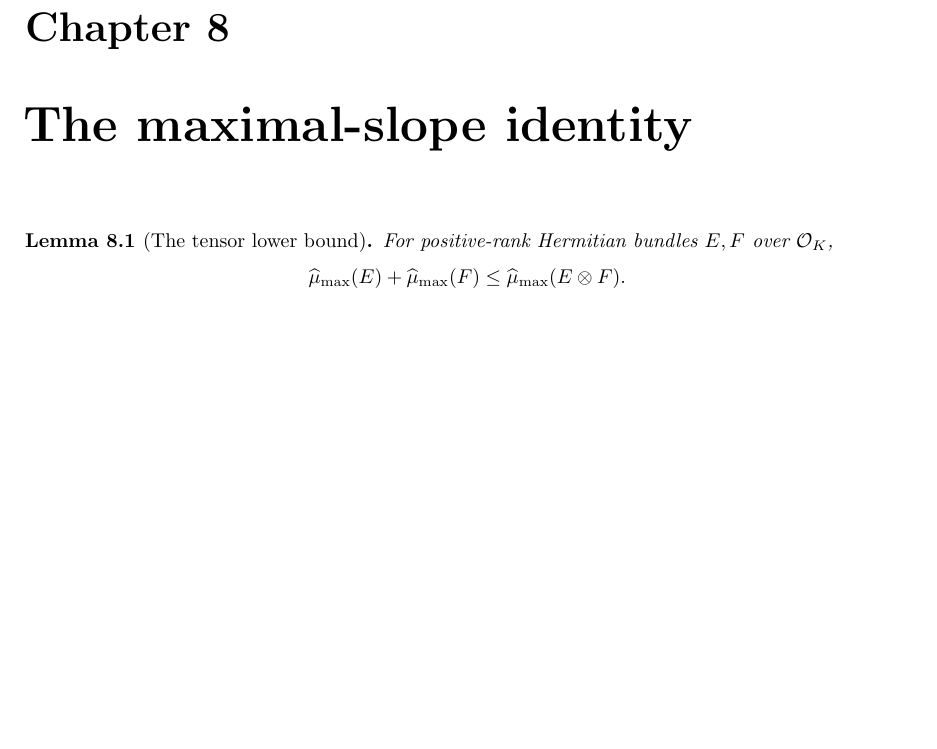
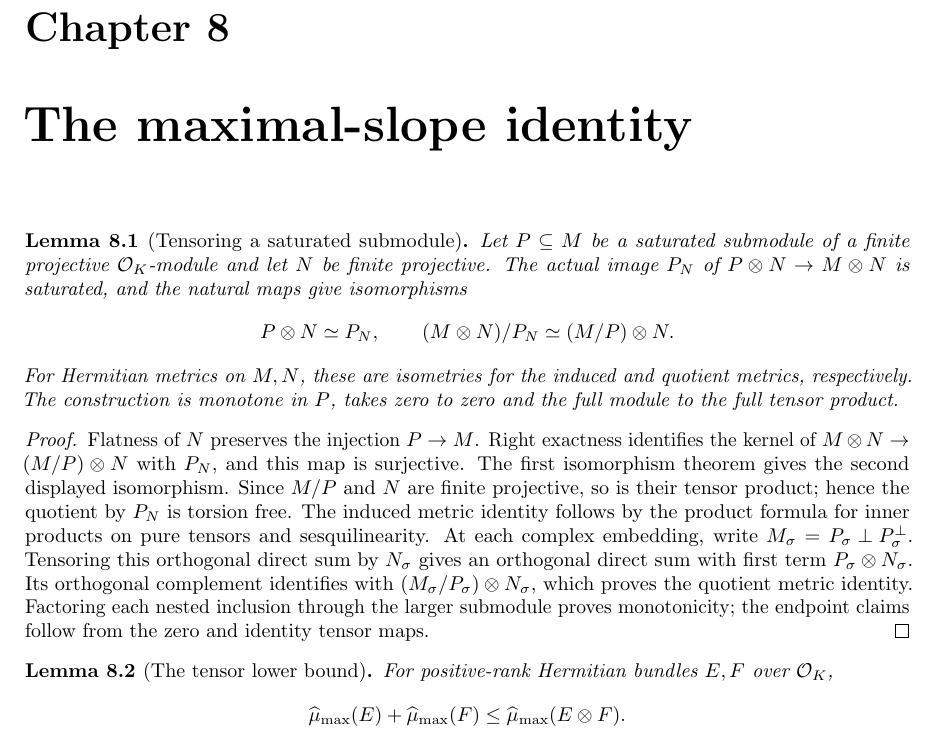
Before and after one commit to YijunYuan/AdelicBostConjecture, a LaTeX thesis (blueprint/src/web.tex, which reads blueprint/src/main.tex): part of page 85 of 87, cut so that both start at the same text, the shorter picture padded with empty space. Compiled offline with pdfLaTeX.

Commit message:
Identify actual saturated tensor images and quotient metrics
Summary: Construct the integral image of P tensor N, prove projectivity of its quotient, and identify both induced and quotient metrics on all complex fibers. The lexicographic HN refinement remains to be assembled.
Archon-Commit: agent
Archon-Run: 0011
Archon-Role: horizon
Archon-Session: 0002-horizon-BOST-MAIN
Archon-Task: BOST-MAIN
Archon-Projects: BostConjecture

```diff
--- a/blueprint/src/main.tex
+++ b/blueprint/src/main.tex
@@ -1,4 +1,38 @@
 \chapter{The maximal-slope identity}
+
+\begin{lemma}[Tensoring a saturated submodule]
+\label{lem:tensor-saturated-submodule}
+\uses{lem:degree-calculus}
+\source{bost-specht-manuscript:page-0013}
+\notready
+Let $P\subseteq M$ be a saturated submodule of a finite projective
+$\Ocal_K$-module and let $N$ be finite projective. The actual image
+$P_N$ of $P\otimes N\to M\otimes N$ is saturated, and the natural maps
+give isomorphisms
+\[
+ P\otimes N\simeq P_N,\qquad
+ (M\otimes N)/P_N\simeq (M/P)\otimes N.
+\]
+For Hermitian metrics on $M,N$, these are isometries for the induced
+and quotient metrics, respectively. The construction is monotone in
+$P$, takes zero to zero and the full module to the full tensor product.
+\end{lemma}
+\begin{proof}
+Flatness of $N$ preserves the injection $P\to M$. Right exactness
+identifies the kernel of $M\otimes N\to(M/P)\otimes N$ with $P_N$,
+and this map is surjective. The first isomorphism theorem gives the
+second displayed isomorphism. Since $M/P$ and $N$ are finite projective,
+so is their tensor product; hence the quotient by $P_N$ is torsion free.
+The induced metric identity follows by the product formula for inner
+products on pure tensors and sesquilinearity. At each complex embedding,
+write $M_\sigma=P_\sigma\mathbin{\perp}P_\sigma^\perp$.
+Tensoring this orthogonal direct sum by $N_\sigma$ gives an orthogonal
+direct sum with first term $P_\sigma\otimes N_\sigma$. Its orthogonal
+complement identifies with $(M_\sigma/P_\sigma)\otimes N_\sigma$,
+which proves the quotient metric identity. Factoring each nested
+inclusion through the larger submodule proves monotonicity; the endpoint
+claims follow from the zero and identity tensor maps.
+\end{proof}
 
 \begin{lemma}[The tensor lower bound]
 \label{lem:max-slope-tensor-lower}
```
Also changed, not shown: 1 other file.
